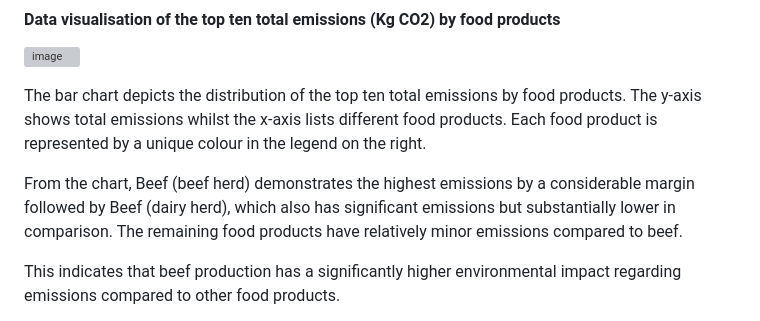
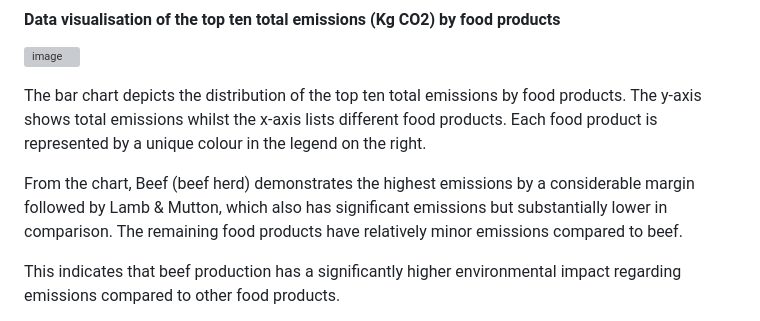
Before and after one commit to omari-kd/Environmental-Impact-on-Food-Production, a Markdown page: README.md, the part around the change. Rendered like a GitHub page; grey boxes are pictures that could not be loaded.

```diff
--- a/README.md
+++ b/README.md
@@ -128,7 +128,7 @@ The missing values were dropped from the dataset to maintain data integrity and
 
 The bar chart depicts the distribution of the top ten total emissions by food products. The y-axis shows total emissions whilst the x-axis lists different food products. Each food product is represented by a unique colour in the legend on the right.
 
-From the chart, Beef (beef herd) demonstrates the highest emissions by a considerable margin followed by Beef (dairy herd), which also has significant emissions but substantially lower in comparison. The remaining food products have relatively minor emissions compared to beef.
+From the chart, Beef (beef herd) demonstrates the highest emissions by a considerable margin followed by Lamb & Mutton, which also has significant emissions but substantially lower in comparison. The remaining food products have relatively minor emissions compared to beef.
 
 This indicates that beef production has a significantly higher environmental impact regarding emissions compared to other food products.
 
```
